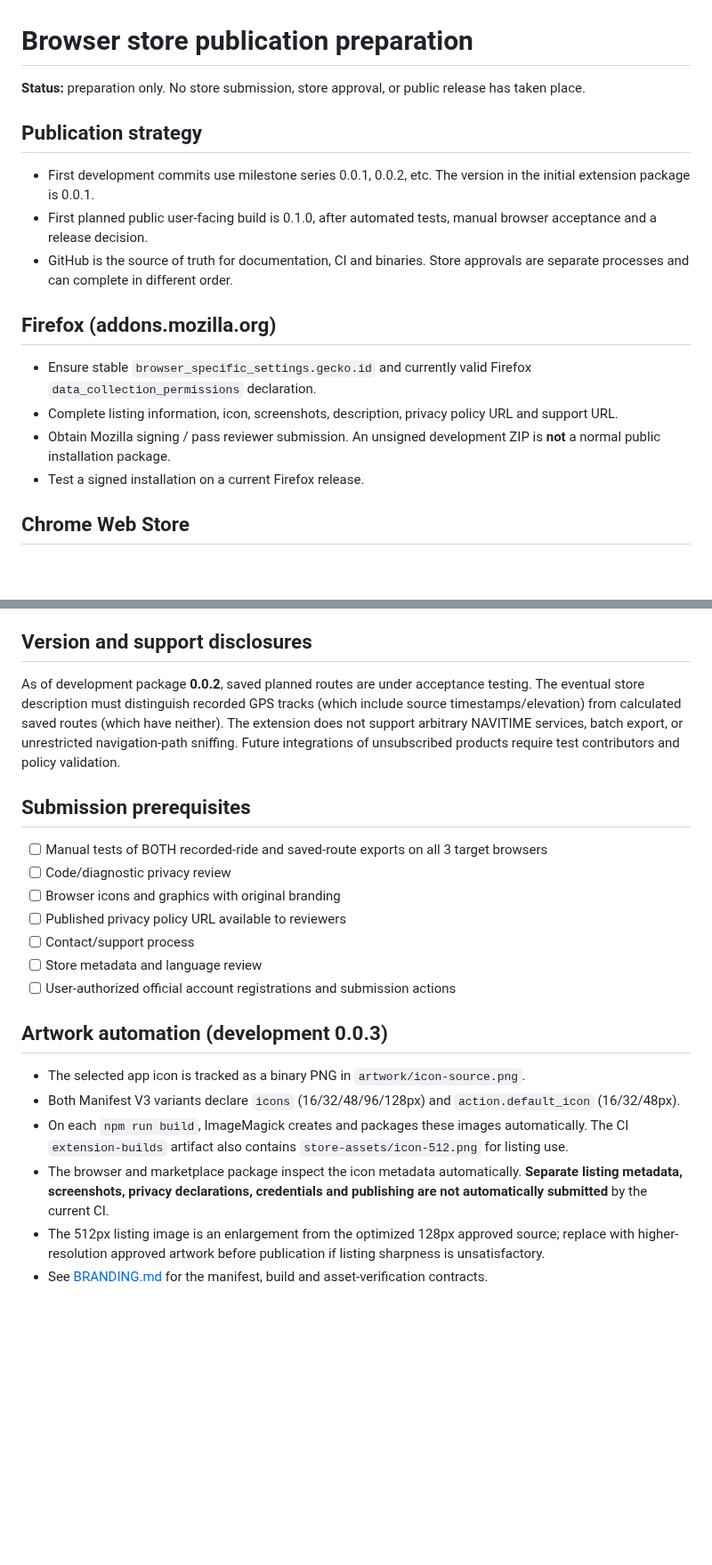
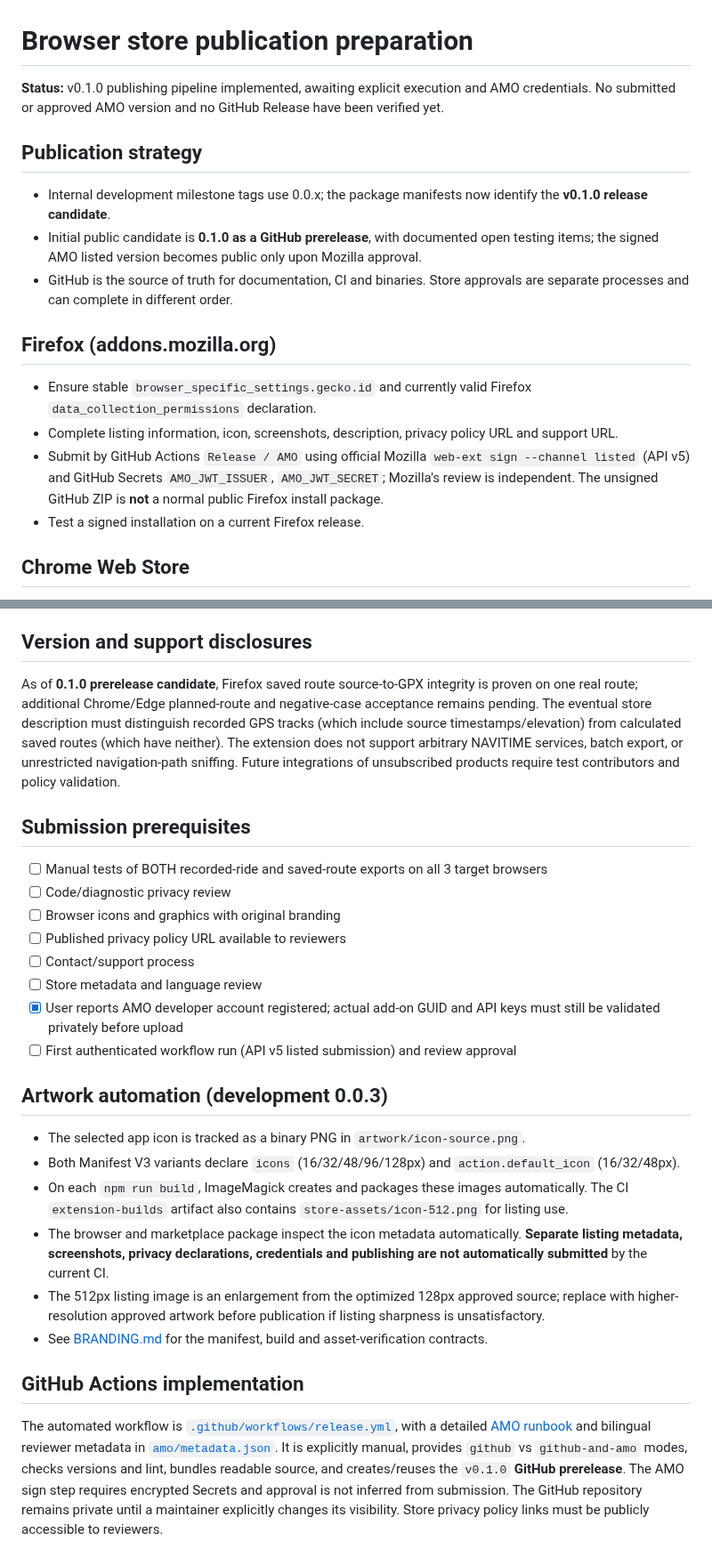
Before and after one commit to zawa356/NAVITIME_GPX_Exporter, a Markdown page: docs/STORE_SUBMISSION.md, 2 parts joined by grey strips. Shown at 89% size. Drawn GitHub-style; blank space fills up the shorter version.

Commit message:
docs: update store submission status for manual AMO API v5 workflow (0.0.144)

```diff
--- a/docs/STORE_SUBMISSION.md
+++ b/docs/STORE_SUBMISSION.md
@@ -1,16 +1,16 @@
 # Browser store publication preparation
 
-**Status:** preparation only. No store submission, store approval, or public release has taken place.
+**Status:** v0.1.0 publishing pipeline implemented, awaiting explicit execution and AMO credentials. No submitted or approved AMO version and no GitHub Release have been verified yet.
 
 ## Publication strategy
-- First development commits use milestone series 0.0.1, 0.0.2, etc. The version in the initial extension package is 0.0.1.
-- First planned public user-facing build is 0.1.0, after automated tests, manual browser acceptance and a release decision.
+- Internal development milestone tags use 0.0.x; the package manifests now identify the **v0.1.0 release candidate**.
+- Initial public candidate is **0.1.0 as a GitHub prerelease**, with documented open testing items; the signed AMO listed version becomes public only upon Mozilla approval.
 - GitHub is the source of truth for documentation, CI and binaries. Store approvals are separate processes and can complete in different order.
 
 ## Firefox (addons.mozilla.org)
 - Ensure stable `browser_specific_settings.gecko.id` and currently valid Firefox `data_collection_permissions` declaration.
 - Complete listing information, icon, screenshots, description, privacy policy URL and support URL.
-- Obtain Mozilla signing / pass reviewer submission. An unsigned development ZIP is **not** a normal public installation package.
+- Submit by GitHub Actions `Release / AMO` using official Mozilla `web-ext sign --channel listed` (API v5) and GitHub Secrets `AMO_JWT_ISSUER`, `AMO_JWT_SECRET`; Mozilla's review is independent. The unsigned GitHub ZIP is **not** a normal public Firefox install package.
 - Test a signed installation on a current Firefox release.
 
 ## Chrome Web Store
@@ -44,7 +44,7 @@
 
 ## Version and support disclosures
 
-As of development package **0.0.2**, saved planned routes are under acceptance testing. The eventual store description must distinguish recorded GPS tracks (which include source timestamps/elevation) from calculated saved routes (which have neither). The extension does not support arbitrary NAVITIME services, batch export, or unrestricted navigation-path sniffing. Future integrations of unsubscribed products require test contributors and policy validation.
+As of **0.1.0 prerelease candidate**, Firefox saved route source-to-GPX integrity is proven on one real route; additional Chrome/Edge planned-route and negative-case acceptance remains pending. The eventual store description must distinguish recorded GPS tracks (which include source timestamps/elevation) from calculated saved routes (which have neither). The extension does not support arbitrary NAVITIME services, batch export, or unrestricted navigation-path sniffing. Future integrations of unsubscribed products require test contributors and policy validation.
 
 ## Submission prerequisites
 - [ ] Manual tests of BOTH recorded-ride and saved-route exports on all 3 target browsers
@@ -53,7 +53,8 @@ As of development package **0.0.2**, saved planned routes are under acceptance t
 - [ ] Published privacy policy URL available to reviewers
 - [ ] Contact/support process
 - [ ] Store metadata and language review
-- [ ] User-authorized official account registrations and submission actions
+- [x] User reports AMO developer account registered; actual add-on GUID and API keys must still be validated privately before upload
+- [ ] First authenticated workflow run (API v5 listed submission) and review approval
 
 ## Artwork automation (development 0.0.3)
 - The selected app icon is tracked as a binary PNG in `artwork/icon-source.png`.
@@ -62,3 +63,7 @@ As of development package **0.0.2**, saved planned routes are under acceptance t
 - The browser and marketplace package inspect the icon metadata automatically. **Separate listing metadata, screenshots, privacy declarations, credentials and publishing are not automatically submitted** by the current CI.
 - The 512px listing image is an enlargement from the optimized 128px approved source; replace with higher-resolution approved artwork before publication if listing sharpness is unsatisfactory.
 - See [BRANDING.md](BRANDING.md) for the manifest, build and asset-verification contracts.
+
+## GitHub Actions implementation
+
+The automated workflow is [`.github/workflows/release.yml`](../.github/workflows/release.yml), with a detailed [AMO runbook](AMO_PUBLISHING.md) and bilingual reviewer metadata in [`amo/metadata.json`](../amo/metadata.json). It is explicitly manual, provides `github` vs `github-and-amo` modes, checks versions and lint, bundles readable source, and creates/reuses the `v0.1.0` **GitHub prerelease**. The AMO sign step requires encrypted Secrets and approval is not inferred from submission. The GitHub repository remains private until a maintainer explicitly changes its visibility. Store privacy policy links must be publicly accessible to reviewers.
```
